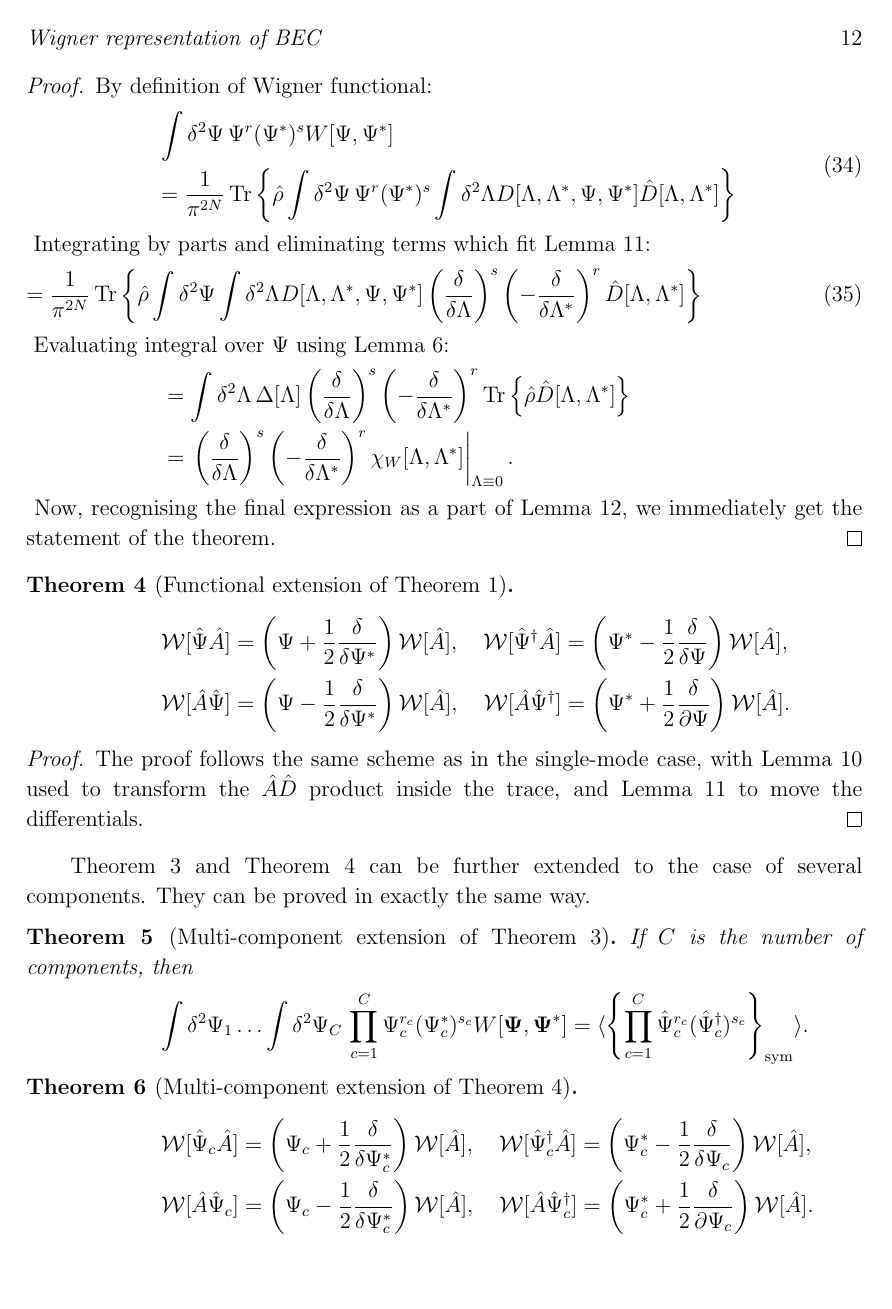
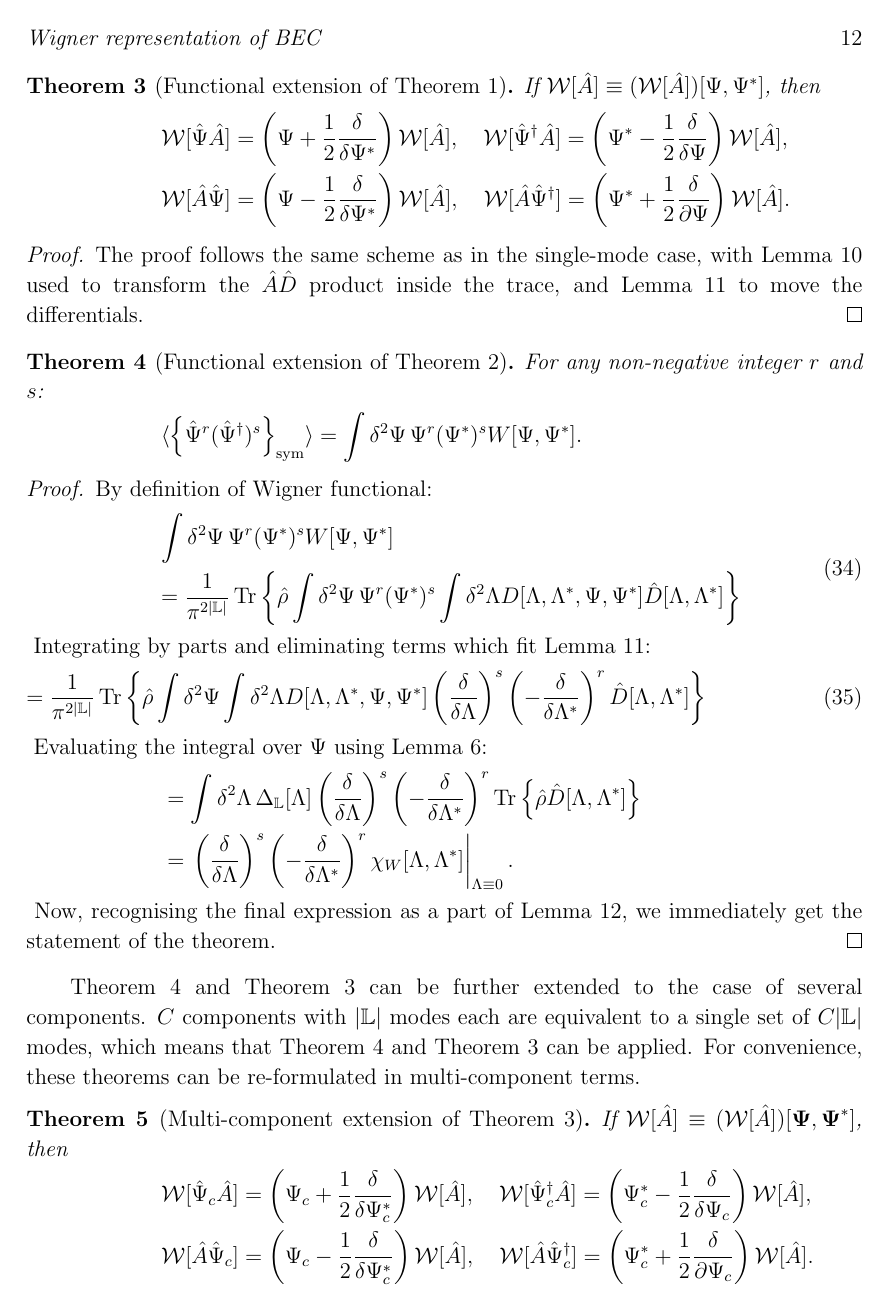
Before and after one commit to fjarri-attic/qsim_long, a LaTeX paper (qsim-long.tex, which reads func-wigner.tex): page 12 of 21. Compiled offline with pdfLaTeX.

Commit message:
func-wigner: refactored notation

```diff
--- a/func-wigner.tex
+++ b/func-wigner.tex
@@ -167,46 +157,6 @@ leaving only one operator product with required order.
-\end{theorem}
-\begin{proof}
-By definition of Wigner functional:
-\begin{eqn}
-	\int \delta^2\Psi\, \Psi^r (\Psi^*)^s W[\Psi, \Psi^*] \\
-	= \frac{1}{\pi^{2N}} \Trace{ \hat{\rho}
-		\int \delta^2\Psi\, \Psi^r (\Psi^*)^s
-		\int \delta^2\Lambda D[\Lambda, \Lambda^*, \Psi, \Psi^*]
-		\hat{D}[\Lambda, \Lambda^*]
-	}
-\end{eqn}
-Integrating by parts and eliminating terms which fit \lmmref{func-wigner:zero-integrals}:
-\begin{eqn}
-\fl	= \frac{1}{\pi^{2N}} \Trace{ \hat{\rho}
-		\int \delta^2\Psi \int \delta^2\Lambda
-		D[\Lambda, \Lambda^*, \Psi, \Psi^*]
-		\left( \frac{\delta}{\delta \Lambda} \right)^s
-		\left( -\frac{\delta}{\delta \Lambda^*} \right)^r
-		\hat{D}[\Lambda, \Lambda^*]
-	}
-\end{eqn}
-Evaluating integral over $\Psi$ using \lmmref{func-calculus:fourier-of-moments}:
-\begin{eqn*}
-	& = \int \delta^2\Lambda\,
-		\Delta[\Lambda]
-		\left( \frac{\delta}{\delta \Lambda} \right)^s
-		\left( -\frac{\delta}{\delta \Lambda^*} \right)^r
-		\Trace{
-			\hat{\rho}
-			\hat{D}[\Lambda, \Lambda^*]
-		} \\
-	& = \left.
-		\left( \frac{\delta}{\delta \Lambda} \right)^s
-		\left( -\frac{\delta}{\delta \Lambda^*} \right)^r
-		\chi_W [\Lambda, \Lambda^*]
-	\right|_{\Lambda \equiv 0}.
-\end{eqn*}
-Now, recognising the final expression as a part of \lmmref{func-wigner:moments-from-chi},
-we immediately get the statement of the theorem.
-\end{proof}
-
 \begin{theorem}[Functional extension of \thmref{sm-wigner:correspondences}]
 \label{thm:func-wigner:correspondences}
+    If $\mathcal{W} [ \hat{A} ] \equiv (\mathcal{W} [ \hat{A} ]) [\Psi, \Psi^*]$, then
 	\begin{eqn*}
 		\mathcal{W} [ \Psiop \hat{A} ]
 			& = \left( \Psi + \frac{1}{2} \frac{\delta}{\delta \Psi^*} \right) \mathcal{W}[\hat{A}],
@@ -224,21 +174,61 @@ we immediately get the statement of the theorem.
 The proof follows the same scheme as in the single-mode case, with \lmmref{func-wigner:displacement-derivatives} used to transform the $\hat{A}\hat{D}$ product inside the trace, and \lmmref{func-wigner:zero-integrals} to move the differentials.
 \end{proof}
 
-\thmref{func-wigner:moments} and \thmref{func-wigner:correspondences} can be further extended to the case of several components.
-They can be proved in exactly the same way.
-
-\begin{theorem}[Multi-component extension of \thmref{func-wigner:moments}]
-\label{thm:func-wigner:mc-moments}
-	If $C$ is the number of components, then
+\begin{theorem}[Functional extension of \thmref{sm-wigner:moments}]
+\label{thm:func-wigner:moments}
+    For any non-negative integer $r$ and $s$:
 	\begin{eqn*}
-		\int \delta^2\Psi_1 \ldots \int \delta^2\Psi_C\,
-			\prod_{c=1}^C \Psi_c^{r_c} (\Psi_c^*)^{s_c} W[\Psivec, \Psivec^*]
-		= \langle \symprod{ \prod_{c=1}^C \Psiop_c^{r_c} (\Psiop_c^\dagger)^{s_c} } \rangle.
+		\langle \symprod{ \Psiop^r (\Psiop^\dagger)^s } \rangle
+		= \int \delta^2\Psi\, \Psi^r (\Psi^*)^s W[\Psi, \Psi^*].
 	\end{eqn*}
 \end{theorem}
+\begin{proof}
+By definition of Wigner functional:
+\begin{eqn}
+	\int \delta^2\Psi\, \Psi^r (\Psi^*)^s W[\Psi, \Psi^*] \\
+	= \frac{1}{\pi^{2|\restbasis|}} \Trace{ \hat{\rho}
+		\int \delta^2\Psi\, \Psi^r (\Psi^*)^s
+		\int \delta^2\Lambda D[\Lambda, \Lambda^*, \Psi, \Psi^*]
+		\hat{D}[\Lambda, \Lambda^*]
+	}
+\end{eqn}
+Integrating by parts and eliminating terms which fit \lmmref{func-wigner:zero-integrals}:
+\begin{eqn}
+\fl	= \frac{1}{\pi^{2|\restbasis|}} \Trace{ \hat{\rho}
+		\int \delta^2\Psi \int \delta^2\Lambda
+		D[\Lambda, \Lambda^*, \Psi, \Psi^*]
+		\left( \frac{\delta}{\delta \Lambda} \right)^s
+		\left( -\frac{\delta}{\delta \Lambda^*} \right)^r
+		\hat{D}[\Lambda, \Lambda^*]
+	}
+\end{eqn}
+Evaluating the integral over $\Psi$ using \lmmref{func-calculus:fourier-of-moments}:
+\begin{eqn*}
+	& = \int \delta^2\Lambda\,
+		\Delta_{\restbasis}[\Lambda]
+		\left( \frac{\delta}{\delta \Lambda} \right)^s
+		\left( -\frac{\delta}{\delta \Lambda^*} \right)^r
+		\Trace{
+			\hat{\rho}
+			\hat{D}[\Lambda, \Lambda^*]
+		} \\
+	& = \left.
+		\left( \frac{\delta}{\delta \Lambda} \right)^s
+		\left( -\frac{\delta}{\delta \Lambda^*} \right)^r
+		\chi_W [\Lambda, \Lambda^*]
+	\right|_{\Lambda \equiv 0}.
+\end{eqn*}
+Now, recognising the final expression as a part of \lmmref{func-wigner:moments-from-chi},
+we immediately get the statement of the theorem.
+\end{proof}
+
+\thmref{func-wigner:moments} and \thmref{func-wigner:correspondences} can be further extended to the case of several components.
+$C$ components with $|\restbasis|$ modes each are equivalent to a single set of $C|\restbasis|$ modes, which means that \thmref{func-wigner:moments} and \thmref{func-wigner:correspondences} can be applied.
+For convenience, these theorems can be re-formulated in multi-component terms.
 
 \begin{theorem}[Multi-component extension of \thmref{func-wigner:correspondences}]
 \label{thm:func-wigner:mc-correspondences}
+    If $\mathcal{W} [ \hat{A} ] \equiv (\mathcal{W} [ \hat{A} ]) [\Psivec, \Psivec^*]$, then
     \begin{eqn*}
     	\mathcal{W} [ \Psiop_c \hat{A} ]
     		& = \left( \Psi_c + \frac{1}{2} \frac{\delta}{\delta \Psi_c^*} \right) \mathcal{W}[\hat{A}],
@@ -254,0 +250,5 @@ They can be proved in exactly the same way.
+	    \langle \symprod{ \prod_{c=1}^C \Psiop_c^{r_c} (\Psiop_c^\dagger)^{s_c} } \rangle
+		= \left( \prod_{c=1}^C \int \delta^2\Psi_c \right)
+		\left( \prod_{c=1}^C \Psi_c^{r_c} (\Psi_c^*)^{s_c} \right) W[\Psivec, \Psivec^*].
+	\end{eqn*}
+\end{theorem}
```
Also changed, not shown: func-wigner.tex (43 more changed lines). Lines whose indentation alone changed are shown as unchanged.
